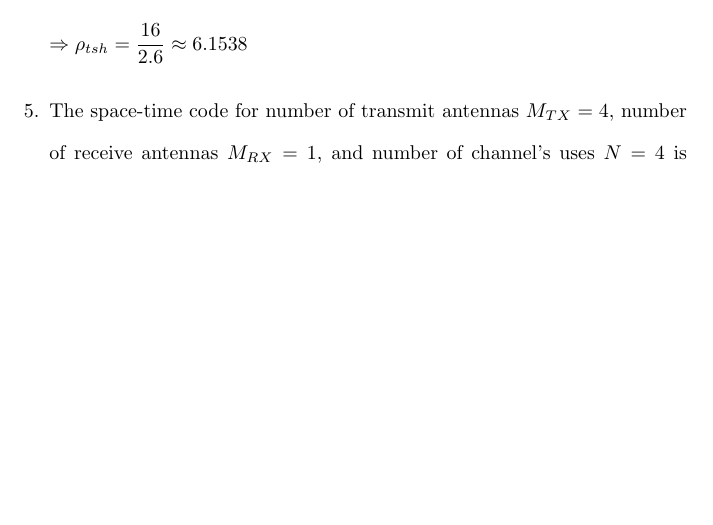
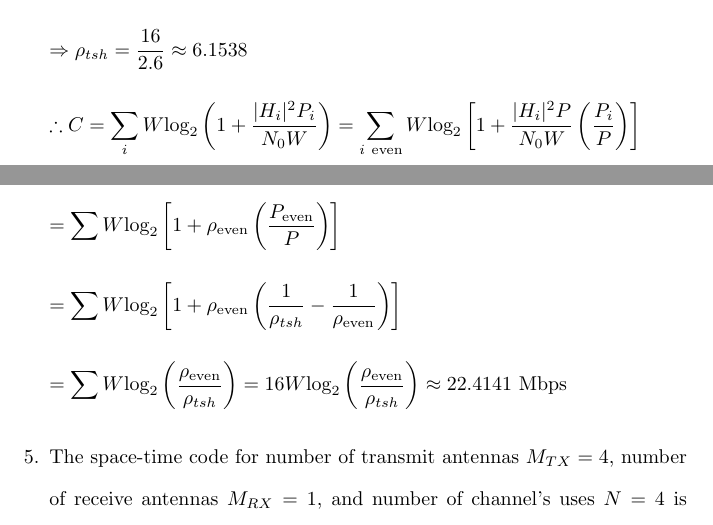
Before and after one commit to osowatzke/ECE_638, a LaTeX problem sheet (Exam2_Sowatzke.tex): part of page 2 of 7 before the commit and two parts of pages 2 and 3 of 7 after it, the two joined at a grey line, cut so that both start at the same text, the shorter picture padded with empty space. Compiled offline with pdfLaTeX.

Commit message:
Computed capacity

```diff
--- a/Exam2_Sowatzke.tex
+++ b/Exam2_Sowatzke.tex
@@ -103,6 +103,22 @@
 
 		\begin{equation*}
 			\Rightarrow \rho_{tsh} = \frac{16}{2.6} \approx 6.1538
+		\end{equation*}
+
+		\begin{equation*}
+			\therefore C = \sum_i{W\text{log}_2\left(1 + \frac{|H_i|^2P_i}{N_0W}\right)} = \sum_{i\ \text{even}}{W\text{log}_2\left[1 + \frac{|H_i|^2P}{N_0W}\left(\frac{P_i}{P}\right)\right]}
+		\end{equation*}
+
+		\begin{equation*}
+			= \sum{W\text{log}_2\left[1 + \rho_{\text{even}}\left(\frac{P_\text{even}}{P}\right)\right]}
+		\end{equation*}
+
+		\begin{equation*}
+			 = \sum{W\text{log}_2\left[1 + \rho_{\text{even}}\left(\frac{1}{\rho_{tsh}} - \frac{1}{\rho_{\text{even}}}\right)\right]}
+		\end{equation*}
+
+		\begin{equation*}
+			 = \sum{W\text{log}_2\left(\frac{\rho_{\text{even}}}{\rho_{tsh}}\right)} = 16W\text{log}_2\left(\frac{\rho_{\text{even}}}{\rho_{tsh}}\right) \approx 22.4141\ \text{Mbps}
 		\end{equation*}
 
 		\item[5.] The space-time code for number of transmit antennas $M_{TX}=4$, number of receive antennas $M_{RX}=1$, and number of channel's uses $N=4$ is described by the following signaling matrix:
```
